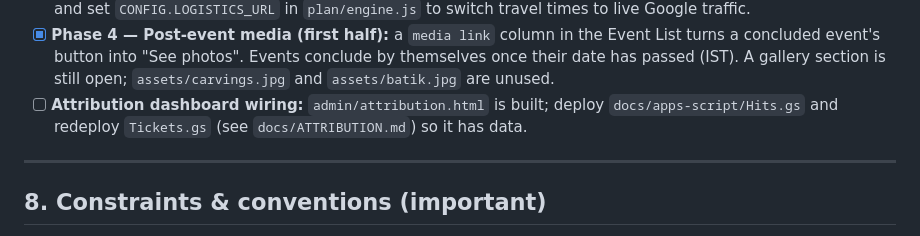
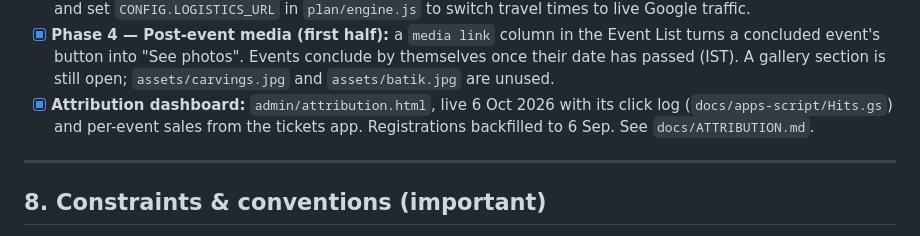
Before and after one commit to p-cult/bali-in-blr, a Markdown page: HANDOVER.md, the part around the change. Rendered like a GitHub page.

```diff
--- a/HANDOVER.md
+++ b/HANDOVER.md
@@ -315,9 +315,9 @@ reports success — reload before assuming a file is missing.
       Event List turns a concluded event's button into "See photos". Events
       conclude by themselves once their date has passed (IST). A gallery section
       is still open; `assets/carvings.jpg` and `assets/batik.jpg` are unused.
-- [ ] **Attribution dashboard wiring:** `admin/attribution.html` is built; deploy
-      `docs/apps-script/Hits.gs` and redeploy `Tickets.gs` (see
-      `docs/ATTRIBUTION.md`) so it has data.
+- [x] **Attribution dashboard:** `admin/attribution.html`, live 6 Oct 2026 with
+      its click log (`docs/apps-script/Hits.gs`) and per-event sales from the
+      tickets app. Registrations backfilled to 6 Sep. See `docs/ATTRIBUTION.md`.
 
 ---
 
```
Also changed, not shown: docs/ATTRIBUTION.md (+2 -2 lines), docs/JOURNAL.md (+6 -0 lines).
